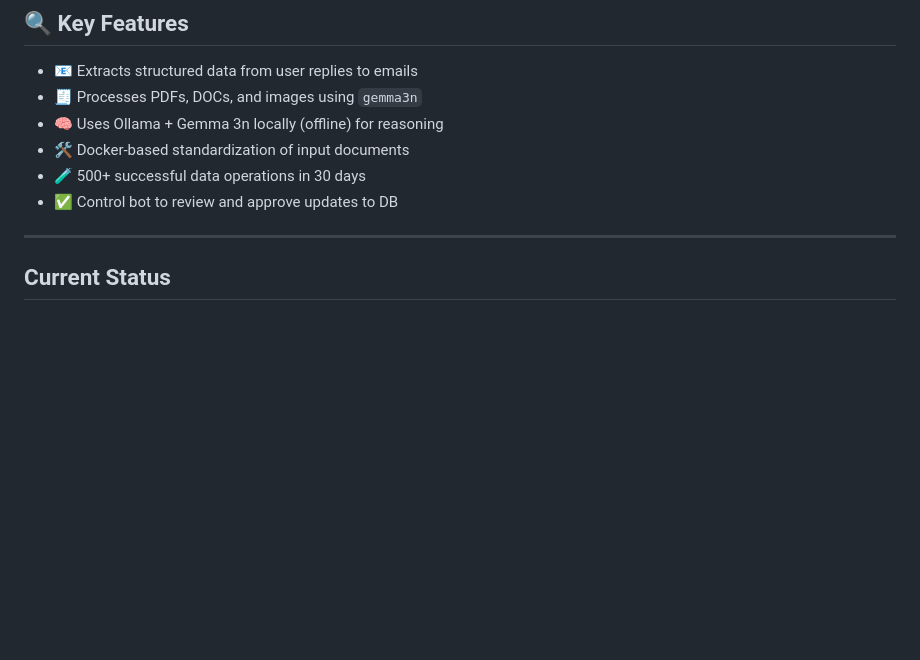
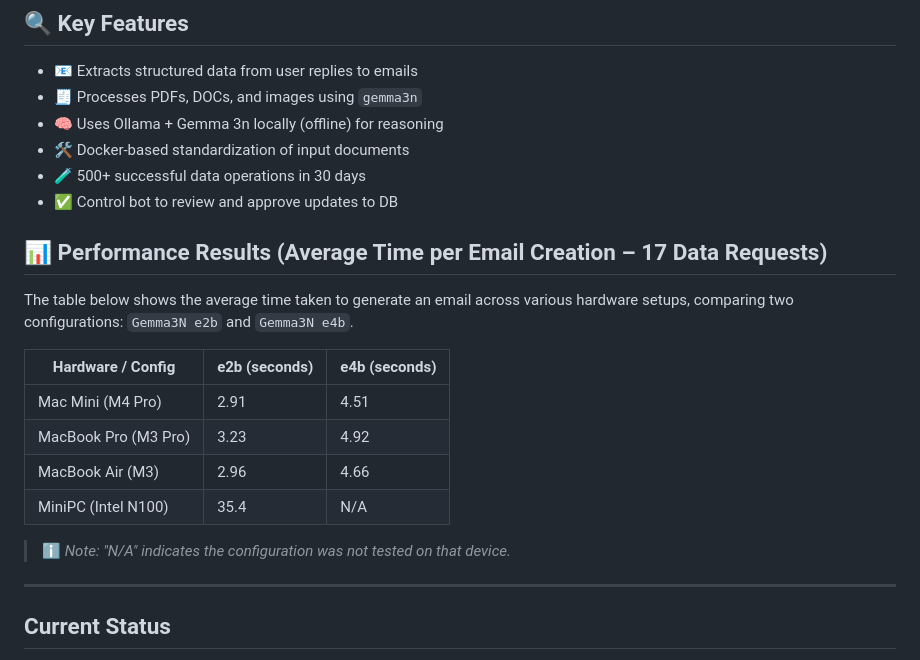
Before and after one commit to docilio/3nhance, a Markdown page: README.md, the part around the change. Drawn GitHub-style; blank space fills up the shorter version.

Commit message:
Workflow update to measure time taken, and two configurations of Gemma3N

```diff
--- a/README.md
+++ b/README.md
@@ -14,6 +14,19 @@
 - 🧪 500+ successful data operations in 30 days
 - ✅ Control bot to review and approve updates to DB
 
+
+## 📊 Performance Results (Average Time per Email Creation – 17 Data Requests)
+
+The table below shows the average time taken to generate an email across various hardware setups, comparing two configurations: `Gemma3N e2b` and `Gemma3N e4b`.
+
+| Hardware / Config    | e2b (seconds) | e4b (seconds) |
+|----------------------|---------------|---------------|
+| Mac Mini (M4 Pro)    | 2.91          | 4.51          |
+| MacBook Pro (M3 Pro) | 3.23          | 4.92          |
+| MacBook Air (M3)     | 2.96          | 4.66          |
+| MiniPC (Intel N100)  | 35.4          | N/A           |
+
+> ℹ️ *Note: "N/A" indicates the configuration was not tested on that device.*
 
 ---
 
```
Also changed, not shown: demo/1986fa27ecedceb7.jpg (added), 7 other files.
